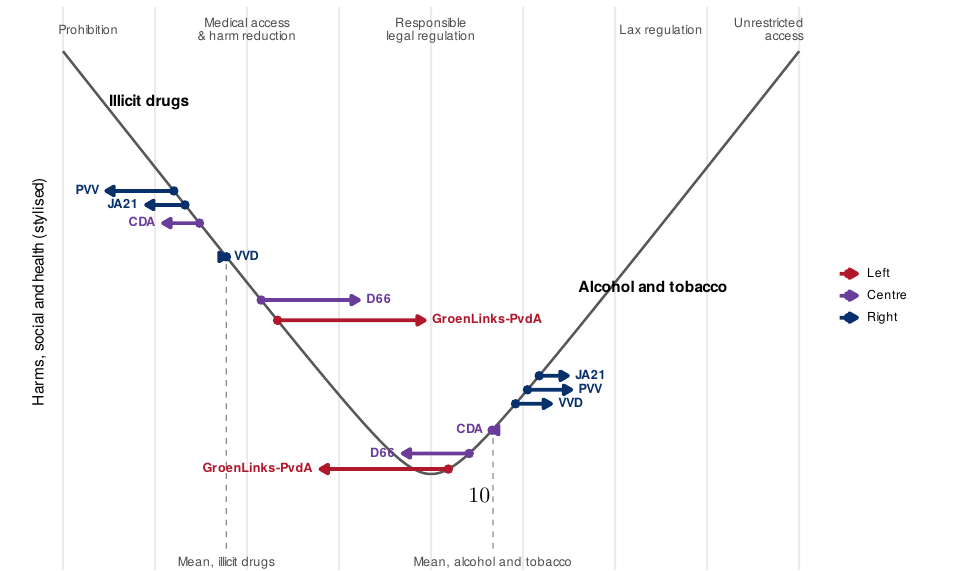
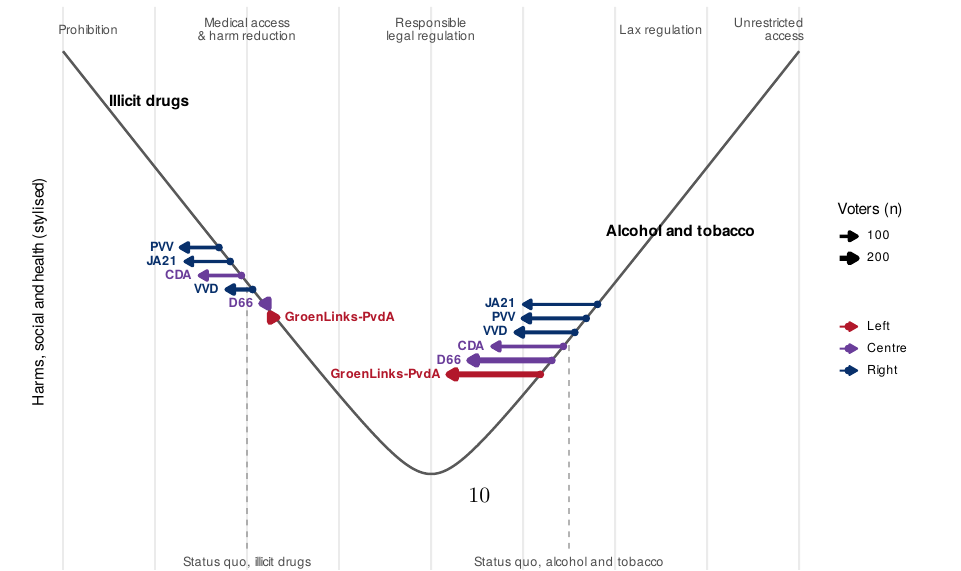
Before and after one commit to timovanommeren/Measuring_drug_policy_as_a_spectrum, a LaTeX document (main.tex, which reads out/fig_party_map.tex): part of page 10 of 16, cut so that both start at the same text. Compiled offline with pdfLaTeX.

Commit message:
Figure 4b: arrows start at the status quo
Each of the six largest parties' arrows now starts on the U at the status quo
(current Dutch policy, coded on the same scale at the top of the panel-b code
and averaged as the party scores: illicit 3.0, legal 6.5) and runs
horizontally to the party mean; width = voters. Start points are spread a
little along the curve so the arrows stay apart. Caption updated.

Co-Authored-By: Claude Opus 5.5 <noreply@anthropic.com>
Claude-Session: https://claude.ai/code/session_01JY7hjzB9aq7LRkC5tRt5Q2

```diff
--- a/out/fig_party_map.tex
+++ b/out/fig_party_map.tex
@@ -4,6 +4,6 @@
   \includegraphics[width=\linewidth]{out/fig_party_map.pdf}\\[4pt]
   \makebox[\linewidth][l]{\textbf{b}}
   \includegraphics[width=\linewidth]{out/fig_party_map_b.pdf}
-  \caption{(a) Parties by the mean preferred policy of their voters for the illicit drugs (horizontal) and for alcohol and tobacco (vertical), from ban (1) to free sale (9). Per respondent the mean answer over the substances answered: horizontal over cannabis, psychedelics, MDMA, speed, cocaine and heroin, vertical over alcohol and tobacco. Dot: the party's weighted mean; ellipse: $\pm 0.2$ standard deviation of its voters (weighted covariance), scaled down so that the parties can be told apart: at full size the ellipses overlap heavily. Their tilt shows the correlation of the two scores within the party. Colour: bloc. Dashed lines are the sample means and split the map into four quadrants: more liberal than average on the legal drugs only (double standards, the status quo), on both (liberals), on neither (abstainers) or on the illicit drugs only (reformers). Point size reflects $n$ ($n = 1153$ in total); DENK ($n = 1$), other parties, blank and non-voters are left out. Vote: TK 2025. (b) The six largest parties on a stylised U-curve of harms by regulatory regime, after the Transform Drug Policy Foundation, drawn over the same scale as (a). Each arrow starts on the curve at the party's mean, for the illicit drugs and for alcohol and tobacco, so its height is the harm the stylised curve implies for that position, and points away from the sample mean (dashed); its length is the distance from the sample mean times the party's number of voters. Where two parties nearly coincide, one is moved a little along the curve. The curve and the placement of the regime labels on the scale are illustrative, not measured.}
+  \caption{(a) Parties by the mean preferred policy of their voters for the illicit drugs (horizontal) and for alcohol and tobacco (vertical), from ban (1) to free sale (9). Per respondent the mean answer over the substances answered: horizontal over cannabis, psychedelics, MDMA, speed, cocaine and heroin, vertical over alcohol and tobacco. Dot: the party's weighted mean; ellipse: $\pm 0.2$ standard deviation of its voters (weighted covariance), scaled down so that the parties can be told apart: at full size the ellipses overlap heavily. Their tilt shows the correlation of the two scores within the party. Colour: bloc. Dashed lines are the sample means and split the map into four quadrants: more liberal than average on the legal drugs only (double standards, the status quo), on both (liberals), on neither (abstainers) or on the illicit drugs only (reformers). Point size reflects $n$ ($n = 1153$ in total); DENK ($n = 1$), other parties, blank and non-voters are left out. Vote: TK 2025. (b) The six largest parties on a stylised U-curve of harms by regulatory regime, after the Transform Drug Policy Foundation, drawn over the same scale as (a). Each arrow starts on the curve at the status quo (dashed: current Dutch policy coded on the same scale and averaged as the party scores; the starts are spread a little along the curve) and runs to the party's mean, for the illicit drugs and for alcohol and tobacco; arrow width reflects the number of voters. The curve and the placement of the regime labels on the scale are illustrative, not measured.}
   \label{fig:party_map}
 \end{figure}
```
Also changed, not shown: out/fig_party_map_b.pdf, 1 other file.
